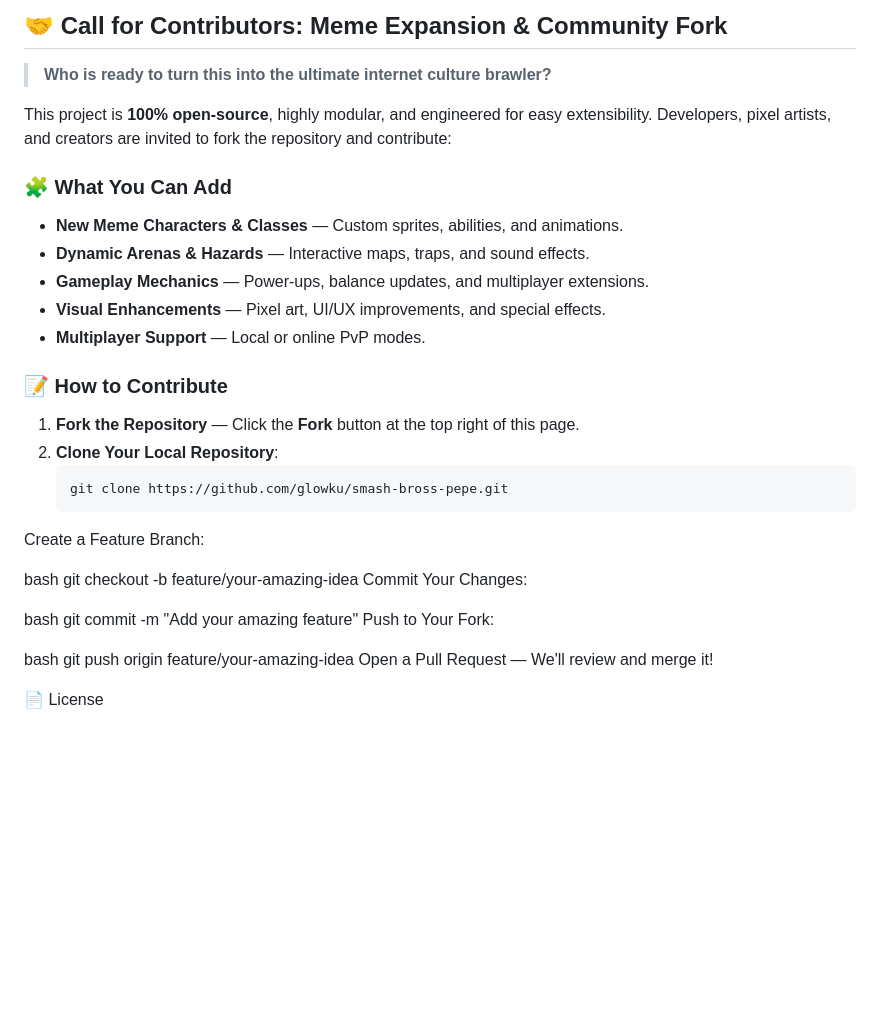
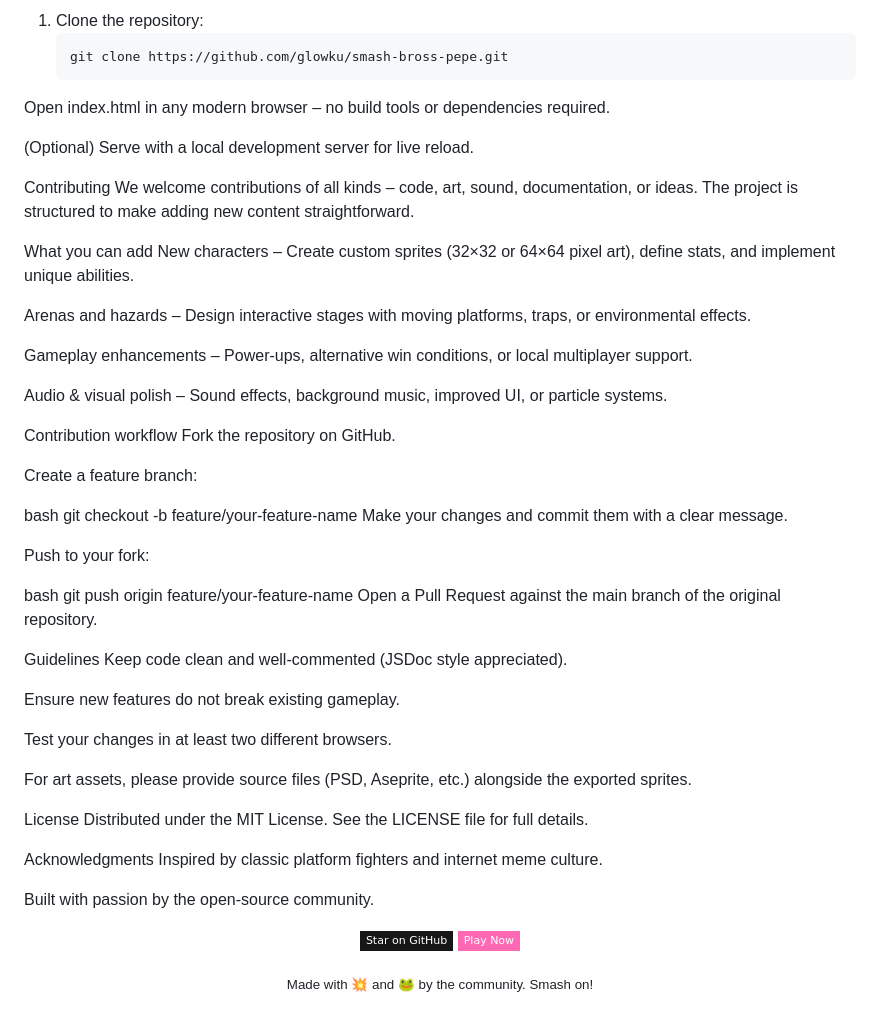
Before and after one commit to glowku/smash-bross-pepe, a Markdown page: README.md, the part around one of its changes. GitHub-like rendering; badges without logos; blank space fills up the shorter version.

````diff
--- a/README.md
+++ b/README.md
@@ -102,36 +104,54 @@ text
 
-## 🤝 Call for Contributors: Meme Expansion & Community Fork
-
-> **Who is ready to turn this into the ultimate internet culture brawler?**
-
-This project is **100% open-source**, highly modular, and engineered for easy extensibility. Developers, pixel artists, and creators are invited to fork the repository and contribute:
-
-### 🧩 What You Can Add
-
-- **New Meme Characters & Classes** — Custom sprites, abilities, and animations.
-- **Dynamic Arenas & Hazards** — Interactive maps, traps, and sound effects.
-- **Gameplay Mechanics** — Power-ups, balance updates, and multiplayer extensions.
-- **Visual Enhancements** — Pixel art, UI/UX improvements, and special effects.
-- **Multiplayer Support** — Local or online PvP modes.
-
-### 📝 How to Contribute
-
-1. **Fork the Repository** — Click the **Fork** button at the top right of this page.
-2. **Clone Your Local Repository**:
+1. Clone the repository:
    ```bash
    git clone https://github.com/glowku/smash-bross-pepe.git
-Create a Feature Branch:
+Open index.html in any modern browser – no build tools or dependencies required.
+
+(Optional) Serve with a local development server for live reload.
+
+Contributing
+We welcome contributions of all kinds – code, art, sound, documentation, or ideas. The project is structured to make adding new content straightforward.
+
+What you can add
+New characters – Create custom sprites (32×32 or 64×64 pixel art), define stats, and implement unique abilities.
+
+Arenas and hazards – Design interactive stages with moving platforms, traps, or environmental effects.
+
+Gameplay enhancements – Power‑ups, alternative win conditions, or local multiplayer support.
+
+Audio & visual polish – Sound effects, background music, improved UI, or particle systems.
+
+Contribution workflow
+Fork the repository on GitHub.
+
+Create a feature branch:
 
 bash
-git checkout -b feature/your-amazing-idea
-Commit Your Changes:
+git checkout -b feature/your-feature-name
+Make your changes and commit them with a clear message.
+
+Push to your fork:
 
 bash
-git commit -m "Add your amazing feature"
-Push to Your Fork:
+git push origin feature/your-feature-name
+Open a Pull Request against the main branch of the original repository.
 
-bash
-git push origin feature/your-amazing-idea
-Open a Pull Request — We'll review and merge it!
+Guidelines
+Keep code clean and well‑commented (JSDoc style appreciated).
 
-📄 License
+Ensure new features do not break existing gameplay.
+
+Test your changes in at least two different browsers.
+
+For art assets, please provide source files (PSD, Aseprite, etc.) alongside the exported sprites.
+
+License
+Distributed under the MIT License. See the LICENSE file for full details.
+
+Acknowledgments
+Inspired by classic platform fighters and internet meme culture.
+
+Built with passion by the open‑source community.
+
+<p align="center"> <a href="https://github.com/glowku/smash-bross-pepe"> <img src="https://img.shields.io/badge/Star_on_GitHub-181717?style=flat-square&logo=github&logoColor=white" alt="Star"> </a> <a href="https://glowku.github.io/smash-bross-pepe/"> <img src="https://img.shields.io/badge/Play_Now-ff69b4?style=flat-square&logo=googlechrome&logoColor=white" alt="Play"> </a> </p>
+<p align="center"> <sub>Made with 💥 and 🐸 by the community. Smash on!</sub> </p>
````
Also changed, not shown: other parts of README.md (+48 -46 lines).
